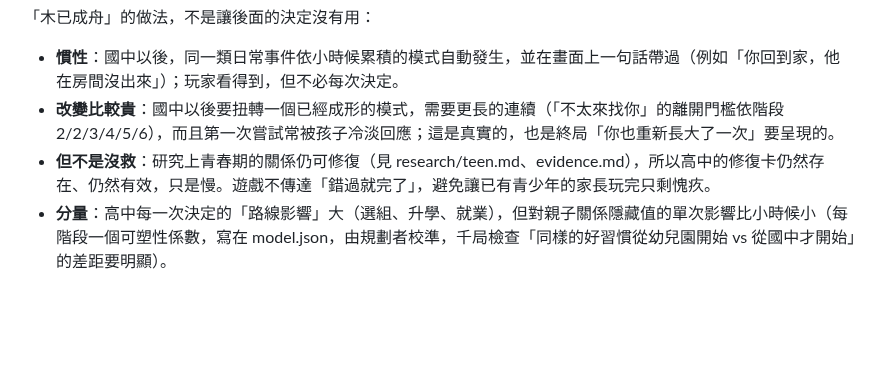
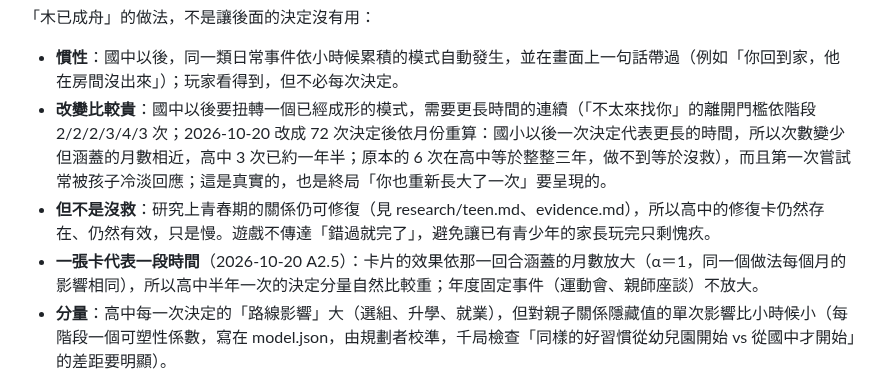
Before and after one commit to leway1980/grow-with-you, a Markdown page: docs/DESIGN.md, the part around the change. Rendered like a GitHub page; blank space fills up the shorter version.

Commit message:
設計：§6 『不太來找你』離開門檻依月份重算（2/2/2/3/4/3），一張卡的效果依涵蓋月數放大（α＝1）
Co-Authored-By: Claude Opus 5.5 <noreply@anthropic.com>
Claude-Session: https://claude.ai/code/session_01MK6gryKusrLjKMEvE349SU

```diff
--- a/docs/DESIGN.md
+++ b/docs/DESIGN.md
@@ -1460,8 +1460,9 @@
 
 「木已成舟」的做法，不是讓後面的決定沒有用：
 - **慣性**：國中以後，同一類日常事件依小時候累積的模式自動發生，並在畫面上一句話帶過（例如「你回到家，他在房間沒出來」）；玩家看得到，但不必每次決定。
-- **改變比較貴**：國中以後要扭轉一個已經成形的模式，需要更長的連續（「不太來找你」的離開門檻依階段 2/2/3/4/5/6），而且第一次嘗試常被孩子冷淡回應；這是真實的，也是終局「你也重新長大了一次」要呈現的。
+- **改變比較貴**：國中以後要扭轉一個已經成形的模式，需要更長時間的連續（「不太來找你」的離開門檻依階段 2/2/2/3/4/3 次；2026-10-20 改成 72 次決定後依月份重算：國小以後一次決定代表更長的時間，所以次數變少但涵蓋的月數相近，高中 3 次已約一年半；原本的 6 次在高中等於整整三年，做不到等於沒救），而且第一次嘗試常被孩子冷淡回應；這是真實的，也是終局「你也重新長大了一次」要呈現的。
 - **但不是沒救**：研究上青春期的關係仍可修復（見 research/teen.md、evidence.md），所以高中的修復卡仍然存在、仍然有效，只是慢。遊戲不傳達「錯過就完了」，避免讓已有青少年的家長玩完只剩愧疚。
+- **一張卡代表一段時間**（2026-10-20 A2.5）：卡片的效果依那一回合涵蓋的月數放大（α＝1，同一個做法每個月的影響相同），所以高中半年一次的決定分量自然比較重；年度固定事件（運動會、親師座談）不放大。
 - **分量**：高中每一次決定的「路線影響」大（選組、升學、就業），但對親子關係隱藏值的單次影響比小時候小（每階段一個可塑性係數，寫在 model.json，由規劃者校準，千局檢查「同樣的好習慣從幼兒園開始 vs 從國中才開始」的差距要明顯）。
 
 **每年的生日總結（2026-10-20 老師提出）**：每過一年（孩子生日），插一張不需要決定的「這一年」卡：
```
